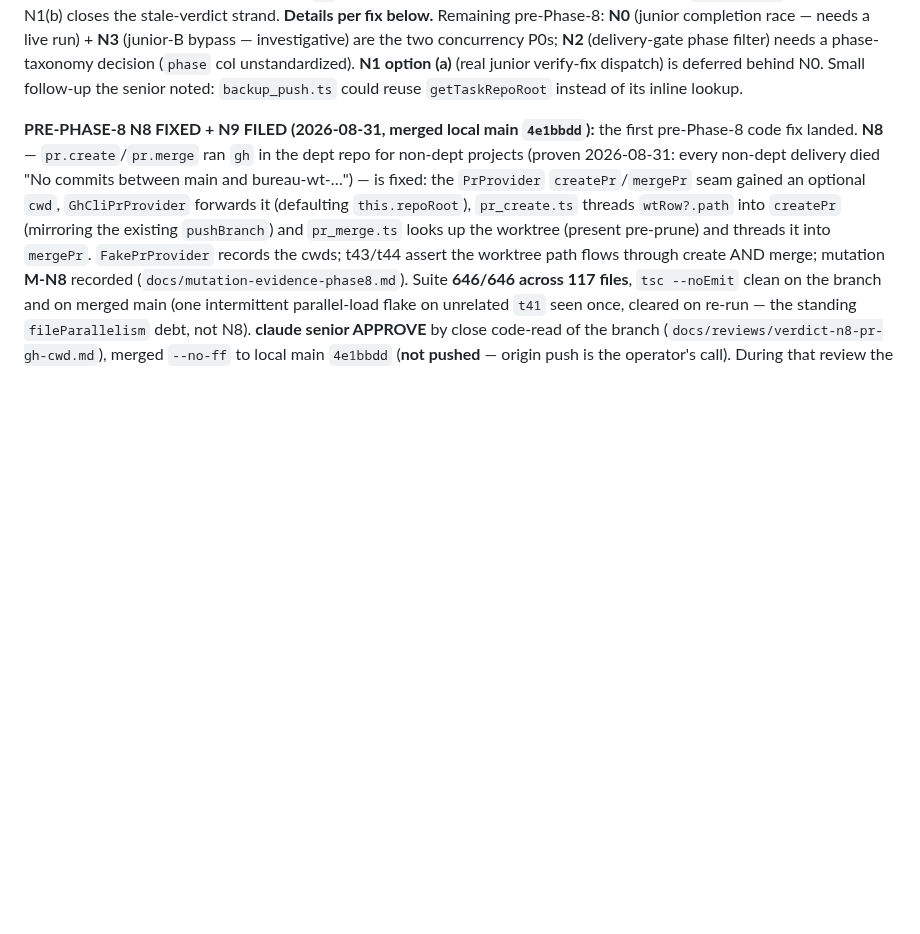
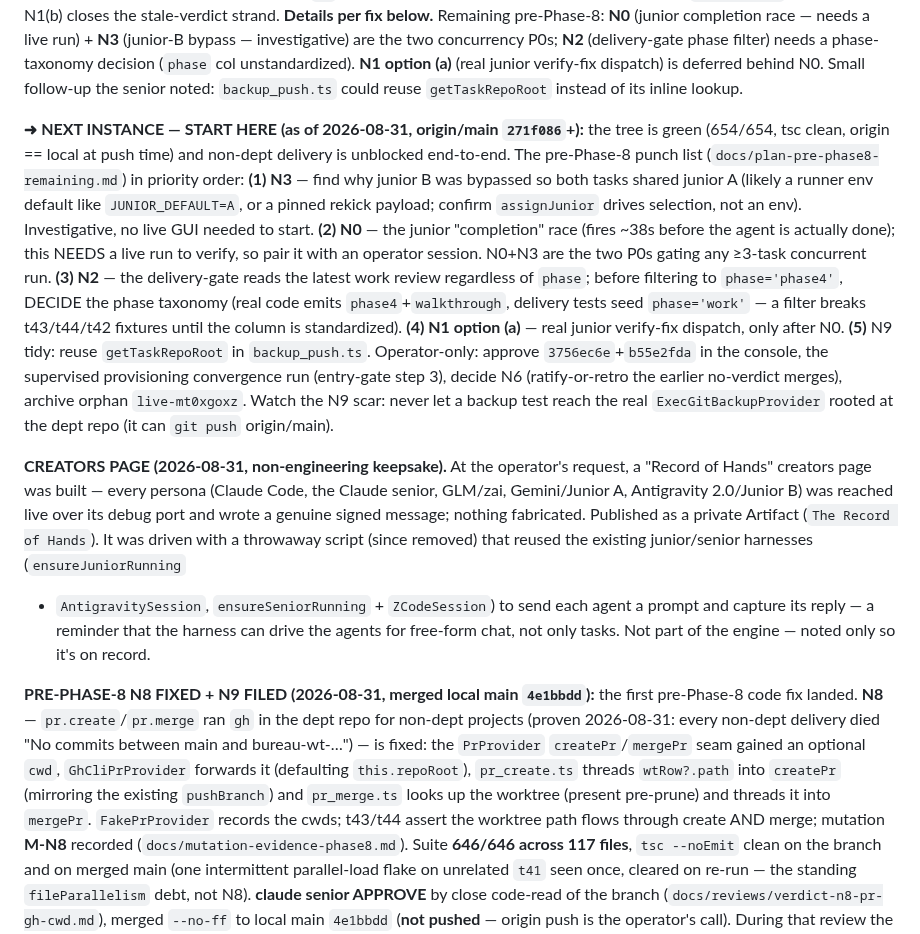
Before and after one commit to departmentofcoding-wq/department-of-codeV2, a Markdown page: docs/DEPARTMENT_STATUS.md, the part around the change. Rendered like a GitHub page; blank space fills up the shorter version.

Commit message:
docs(ledger): next-instance start-here pointer + creators-page note
Add an explicit prioritized "NEXT INSTANCE — START HERE" block (N3 → N0 → N2 →
N1(a) → N9-tidy, plus operator-only items) so the next session knows exactly
what to pick up, and record the one-off "Record of Hands" creators page (built
at the operator's request; every persona's message captured live, nothing
fabricated).

Co-Authored-By: Claude Opus 4.8 <noreply@anthropic.com>

```diff
--- a/docs/DEPARTMENT_STATUS.md
+++ b/docs/DEPARTMENT_STATUS.md
@@ -30,6 +30,35 @@ investigative) are the two concurrency P0s; **N2** (delivery-gate phase filter)
 needs a phase-taxonomy decision (`phase` col unstandardized). **N1 option (a)**
 (real junior verify-fix dispatch) is deferred behind N0. Small follow-up the senior
 noted: `backup_push.ts` could reuse `getTaskRepoRoot` instead of its inline lookup.
+
+**➜ NEXT INSTANCE — START HERE (as of 2026-08-31, origin/main `271f086`+):** the
+tree is green (654/654, tsc clean, origin == local at push time) and non-dept
+delivery is unblocked end-to-end. The pre-Phase-8 punch list (`docs/plan-pre-phase8-remaining.md`)
+in priority order: **(1) N3** — find why junior B was bypassed so both tasks shared
+junior A (likely a runner env default like `JUNIOR_DEFAULT=A`, or a pinned rekick
+payload; confirm `assignJunior` drives selection, not an env). Investigative, no live
+GUI needed to start. **(2) N0** — the junior "completion" race (fires ~38s before the
+agent is actually done); this NEEDS a live run to verify, so pair it with an operator
+session. N0+N3 are the two P0s gating any ≥3-task concurrent run. **(3) N2** — the
+delivery-gate reads the latest work review regardless of `phase`; before filtering to
+`phase='phase4'`, DECIDE the phase taxonomy (real code emits `phase4`+`walkthrough`,
+delivery tests seed `phase='work'` — a filter breaks t43/t44/t42 fixtures until the
+column is standardized). **(4) N1 option (a)** — real junior verify-fix dispatch, only
+after N0. **(5)** N9 tidy: reuse `getTaskRepoRoot` in `backup_push.ts`. Operator-only:
+approve `3756ec6e`+`b55e2fda` in the console, the supervised provisioning convergence
+run (entry-gate step 3), decide N6 (ratify-or-retro the earlier no-verdict merges),
+archive orphan `live-mt0xgoxz`. Watch the N9 scar: never let a backup test reach the
+real `ExecGitBackupProvider` rooted at the dept repo (it can `git push` origin/main).
+
+**CREATORS PAGE (2026-08-31, non-engineering keepsake).** At the operator's request,
+a "Record of Hands" creators page was built — every persona (Claude Code, the Claude
+senior, GLM/zai, Gemini/Junior A, Antigravity 2.0/Junior B) was reached live over its
+debug port and wrote a genuine signed message; nothing fabricated. Published as a
+private Artifact (`The Record of Hands`). It was driven with a throwaway script
+(since removed) that reused the existing junior/senior harnesses (`ensureJuniorRunning`
++ `AntigravitySession`, `ensureSeniorRunning` + `ZCodeSession`) to send each agent a
+prompt and capture its reply — a reminder that the harness can drive the agents for
+free-form chat, not only tasks. Not part of the engine — noted only so it's on record.
 
 **PRE-PHASE-8 N8 FIXED + N9 FILED (2026-08-31, merged local main `4e1bbdd`):** the
 first pre-Phase-8 code fix landed. **N8** — `pr.create`/`pr.merge` ran `gh` in the
```
